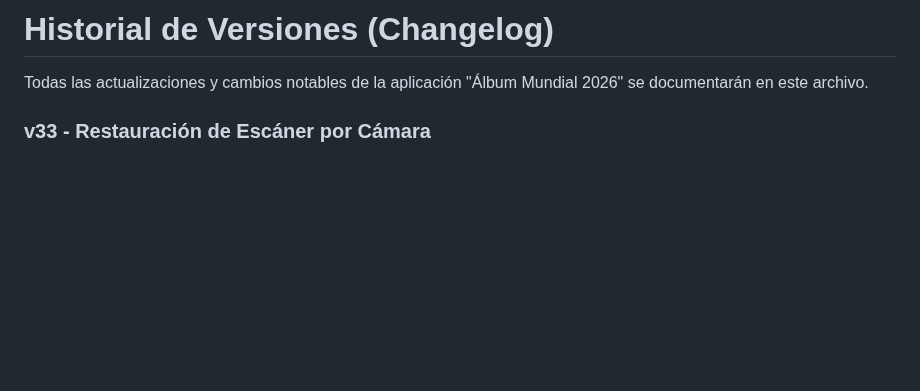
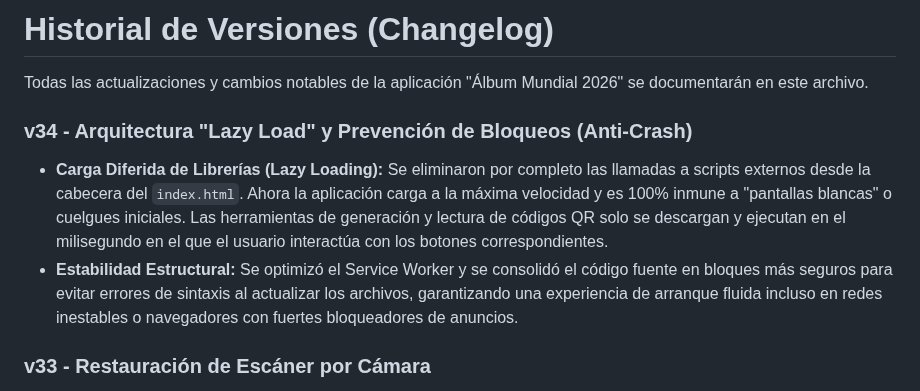
Before and after one commit to PeyoCL/Album_mundial_2026, a Markdown page: CHANGELOG.md, the part around the change. Drawn GitHub-style; blank space fills up the shorter version.

```diff
--- a/CHANGELOG.md
+++ b/CHANGELOG.md
@@ -1,6 +1,10 @@
 # Historial de Versiones (Changelog)
 
 Todas las actualizaciones y cambios notables de la aplicación "Álbum Mundial 2026" se documentarán en este archivo.
+
+### v34 - Arquitectura "Lazy Load" y Prevención de Bloqueos (Anti-Crash)
+- **Carga Diferida de Librerías (Lazy Loading):** Se eliminaron por completo las llamadas a scripts externos desde la cabecera del `index.html`. Ahora la aplicación carga a la máxima velocidad y es 100% inmune a "pantallas blancas" o cuelgues iniciales. Las herramientas de generación y lectura de códigos QR solo se descargan y ejecutan en el milisegundo en el que el usuario interactúa con los botones correspondientes.
+- **Estabilidad Estructural:** Se optimizó el Service Worker y se consolidó el código fuente en bloques más seguros para evitar errores de sintaxis al actualizar los archivos, garantizando una experiencia de arranque fluida incluso en redes inestables o navegadores con fuertes bloqueadores de anuncios.
 
 ### v33 - Restauración de Escáner por Cámara
 - **Lector Dual:** Se reincorporó la funcionalidad de `html5-qrcode` para permitir abrir la cámara en vivo ("Escanear Cámara"). Ahora la aplicación soporta lectura Dual: la cámara en vivo para códigos QR rápidos/sencillos, y la decodificación por "Subida de Foto" con `jsQR` como respaldo para QRs de alta densidad o capturas de pantalla de WhatsApp.
```
